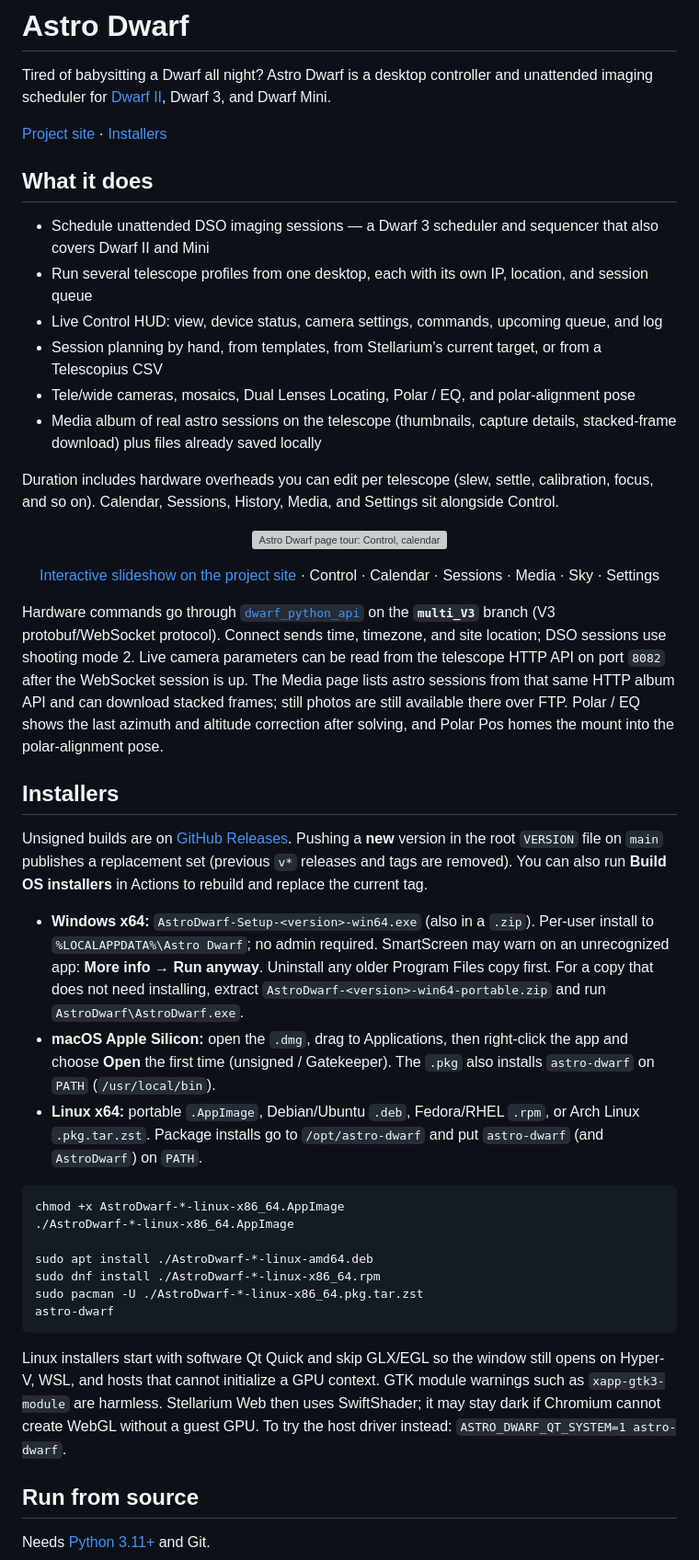
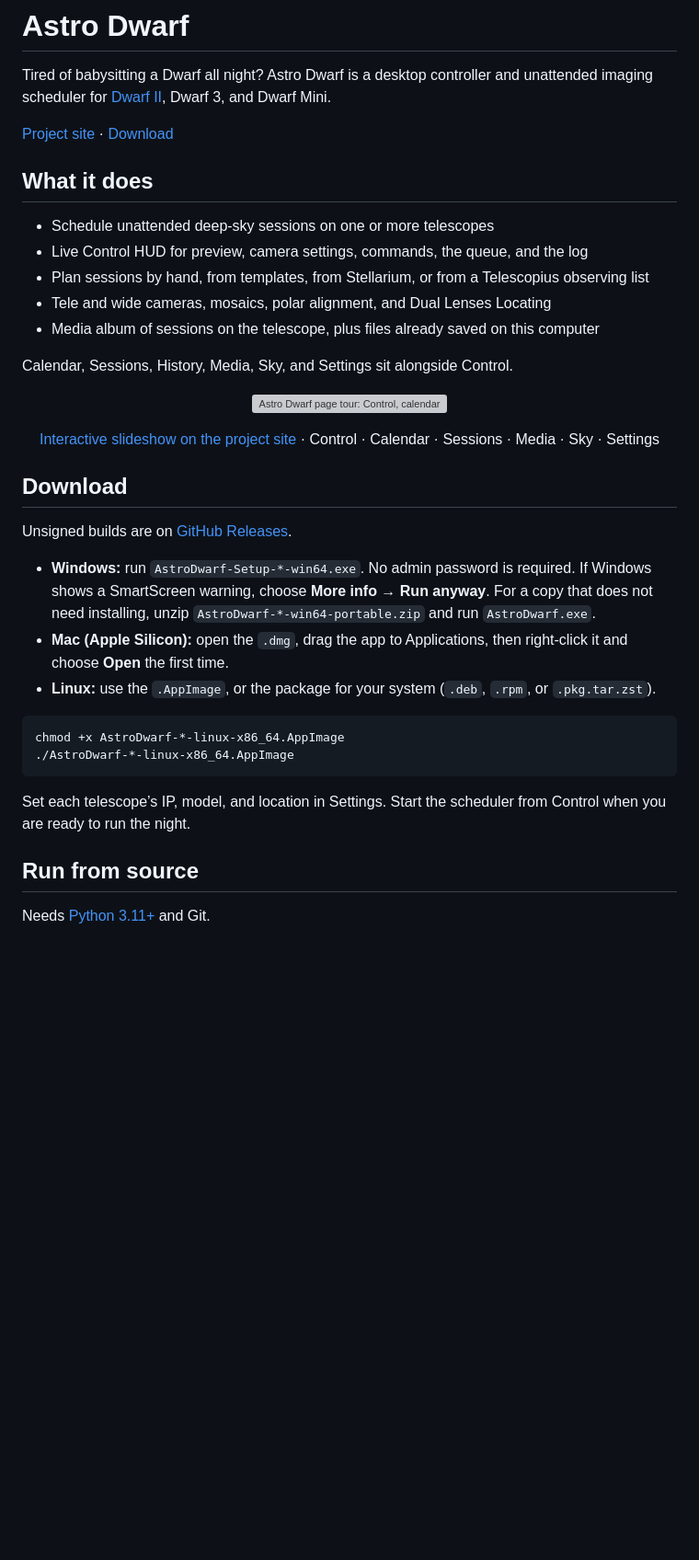
Before and after one commit to styelz/astro_dwarf, a Markdown page: README.md, the part around one of its changes. Shown at 92% size. Drawn GitHub-style; blank space fills up the shorter version; grey boxes are pictures that could not be loaded.

Commit message:
Write the README for people installing the app.
Drop protocol, release-pipeline, and data-folder internals that do not help a telescope owner.

````diff
--- a/README.md
+++ b/README.md
@@ -2,18 +2,17 @@
 
 Tired of babysitting a Dwarf all night? Astro Dwarf is a desktop controller and unattended imaging scheduler for [Dwarf II](https://dwarflab.com/), Dwarf 3, and Dwarf Mini.
 
-[Project site](https://styelz.github.io/astro_dwarf/) · [Installers](https://github.com/styelz/astro_dwarf/releases/latest)
+[Project site](https://styelz.github.io/astro_dwarf/) · [Download](https://github.com/styelz/astro_dwarf/releases/latest)
 
 ## What it does
 
-- Schedule unattended DSO imaging sessions — a Dwarf 3 scheduler and sequencer that also covers Dwarf II and Mini
-- Run several telescope profiles from one desktop, each with its own IP, location, and session queue
-- Live Control HUD: view, device status, camera settings, commands, upcoming queue, and log
-- Session planning by hand, from templates, from Stellarium's current target, or from a Telescopius CSV
-- Tele/wide cameras, mosaics, Dual Lenses Locating, Polar / EQ, and polar-alignment pose
-- Media album of real astro sessions on the telescope (thumbnails, capture details, stacked-frame download) plus files already saved locally
+- Schedule unattended deep-sky sessions on one or more telescopes
+- Live Control HUD for preview, camera settings, commands, the queue, and the log
+- Plan sessions by hand, from templates, from Stellarium, or from a Telescopius observing list
+- Tele and wide cameras, mosaics, polar alignment, and Dual Lenses Locating
+- Media album of sessions on the telescope, plus files already saved on this computer
 
-Duration includes hardware overheads you can edit per telescope (slew, settle, calibration, focus, and so on). Calendar, Sessions, History, Media, and Settings sit alongside Control.
+Calendar, Sessions, History, Media, Sky, and Settings sit alongside Control.
 
 <p align="center">
   <a href="https://styelz.github.io/astro_dwarf/#screens">
@@ -26,27 +25,20 @@ Duration includes hardware overheads you can edit per telescope (slew, settle, c
   · Control · Calendar · Sessions · Media · Sky · Settings
 </p>
 
-Hardware commands go through [`dwarf_python_api`](https://github.com/stevejcl/dwarf_python_api) on the **`multi_V3`** branch (V3 protobuf/WebSocket protocol). Connect sends time, timezone, and site location; DSO sessions use shooting mode 2. Live camera parameters can be read from the telescope HTTP API on port `8082` after the WebSocket session is up. The Media page lists astro sessions from that same HTTP album API and can download stacked frames; still photos are still available there over FTP. Polar / EQ shows the last azimuth and altitude correction after solving, and Polar Pos homes the mount into the polar-alignment pose.
+## Download
 
-## Installers
+Unsigned builds are on [GitHub Releases](https://github.com/styelz/astro_dwarf/releases/latest).
 
-Unsigned builds are on [GitHub Releases](https://github.com/styelz/astro_dwarf/releases). Pushing a **new** version in the root `VERSION` file on `main` publishes a replacement set (previous `v*` releases and tags are removed). You can also run **Build OS installers** in Actions to rebuild and replace the current tag.
-
-- **Windows x64:** `AstroDwarf-Setup-<version>-win64.exe` (also in a `.zip`). Per-user install to `%LOCALAPPDATA%\Astro Dwarf`; no admin required. SmartScreen may warn on an unrecognized app: **More info** → **Run anyway**. Uninstall any older Program Files copy first. For a copy that does not need installing, extract `AstroDwarf-<version>-win64-portable.zip` and run `AstroDwarf\AstroDwarf.exe`.
-- **macOS Apple Silicon:** open the `.dmg`, drag to Applications, then right-click the app and choose **Open** the first time (unsigned / Gatekeeper). The `.pkg` also installs `astro-dwarf` on `PATH` (`/usr/local/bin`).
-- **Linux x64:** portable `.AppImage`, Debian/Ubuntu `.deb`, Fedora/RHEL `.rpm`, or Arch Linux `.pkg.tar.zst`. Package installs go to `/opt/astro-dwarf` and put `astro-dwarf` (and `AstroDwarf`) on `PATH`.
+- **Windows:** run `AstroDwarf-Setup-*-win64.exe`. No admin password is required. If Windows shows a SmartScreen warning, choose **More info** → **Run anyway**. For a copy that does not need installing, unzip `AstroDwarf-*-win64-portable.zip` and run `AstroDwarf.exe`.
+- **Mac (Apple Silicon):** open the `.dmg`, drag the app to Applications, then right-click it and choose **Open** the first time.
+- **Linux:** use the `.AppImage`, or the package for your system (`.deb`, `.rpm`, or `.pkg.tar.zst`).
 
 ```bash
 chmod +x AstroDwarf-*-linux-x86_64.AppImage
 ./AstroDwarf-*-linux-x86_64.AppImage
-
-sudo apt install ./AstroDwarf-*-linux-amd64.deb
-sudo dnf install ./AstroDwarf-*-linux-x86_64.rpm
-sudo pacman -U ./AstroDwarf-*-linux-x86_64.pkg.tar.zst
-astro-dwarf
 ```
 
-Linux installers start with software Qt Quick and skip GLX/EGL so the window still opens on Hyper-V, WSL, and hosts that cannot initialize a GPU context. GTK module warnings such as `xapp-gtk3-module` are harmless. Stellarium Web then uses SwiftShader; it may stay dark if Chromium cannot create WebGL without a guest GPU. To try the host driver instead: `ASTRO_DWARF_QT_SYSTEM=1 astro-dwarf`.
+Set each telescope’s IP, model, and location in Settings. Start the scheduler from Control when you are ready to run the night.
 
 ## Run from source
 
````
Also changed, not shown: other parts of README.md (+2 -19 lines).
